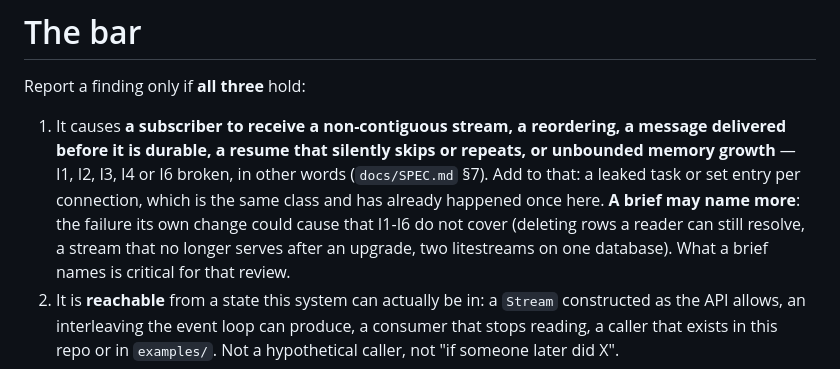
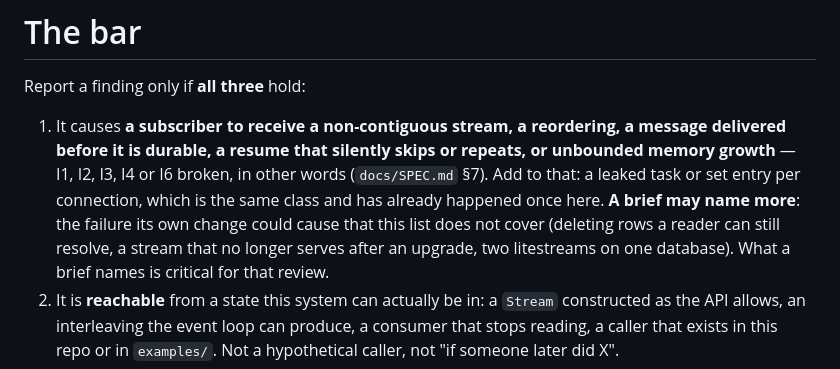
Before and after one commit to nhobin219/streamcast, a Markdown page: .claude/agents/critical-reviewer.md, the part around the change. Rendered like a GitHub page.

```diff
--- a/.claude/agents/critical-reviewer.md
+++ b/.claude/agents/critical-reviewer.md
@@ -19,7 +19,7 @@ Report a finding only if **all three** hold:
    memory growth** — I1, I2, I3, I4 or I6 broken, in other words (`docs/SPEC.md` §7).
    Add to that: a leaked task or set entry per connection, which is the same class and
    has already happened once here. **A brief may name more**: the failure its own change
-   could cause that I1-I6 do not cover (deleting rows a reader can still resolve, a
+   could cause that this list does not cover (deleting rows a reader can still resolve, a
    stream that no longer serves after an upgrade, two litestreams on one database).
    What a brief names is critical for that review.
 2. It is **reachable** from a state this system can actually be in: a `Stream`
```
Also changed, not shown: AGENTS.md (+1 -1 lines).
